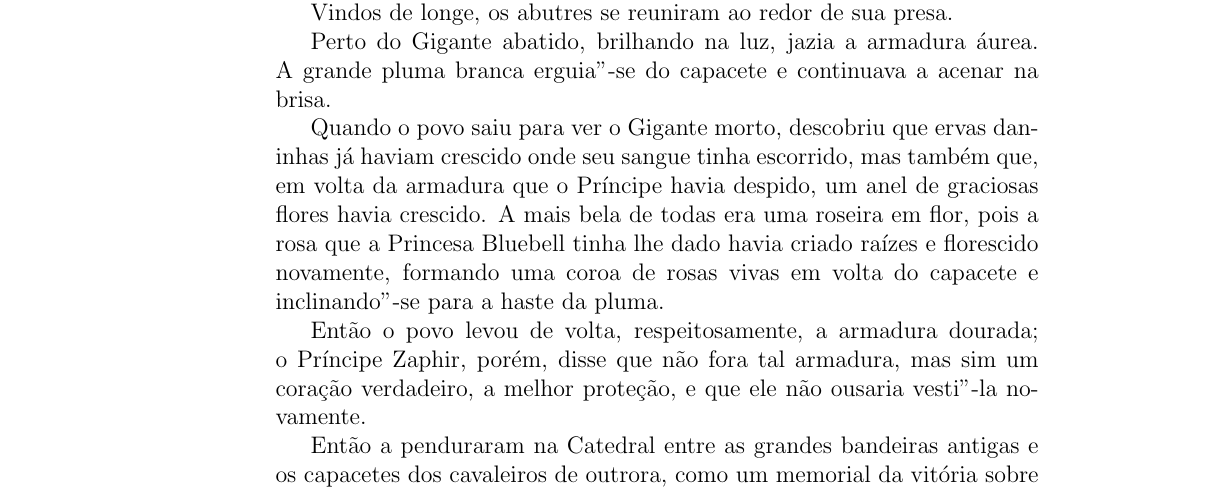
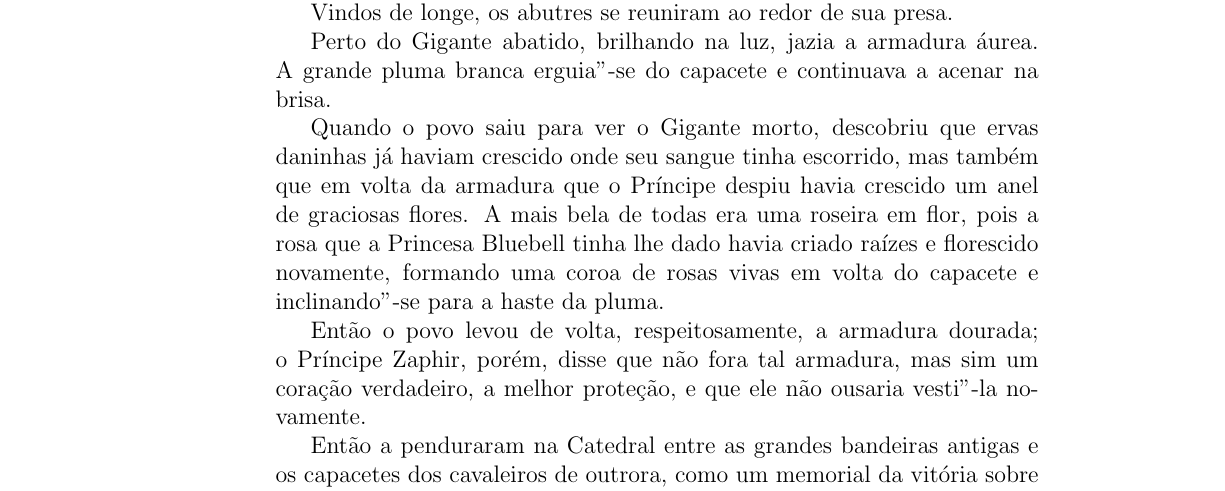
Before and after one commit to hedra-editora/stocker_sol, a LaTeX book (LIVRO.tex, which reads OPRINCIPEDAROSA3434.tex): part of page 34 of 108, cut so that both start at the same text. Compiled offline with pdfLaTeX; a LaTeX package or settings file that is missing is left out.

Commit message:
despiu, havia crescido

```diff
--- a/OPRINCIPEDAROSA3434.tex
+++ b/OPRINCIPEDAROSA3434.tex
@@ -731,8 +731,8 @@ brisa.
 
 Quando o povo saiu para ver o Gigante morto, descobriu que ervas
 daninhas já haviam crescido onde seu sangue tinha escorrido, mas também
-que, em volta da armadura que o Príncipe havia despido, um anel de
-graciosas flores havia crescido. A~mais bela de todas era uma roseira em
+que em volta da armadura que o Príncipe despiu havia crescido um anel de
+graciosas flores. A~mais bela de todas era uma roseira em
 flor, pois a rosa que a Princesa Bluebell tinha lhe dado havia criado
 raízes e florescido novamente, formando uma coroa de rosas vivas em
 volta do capacete e inclinando"-se para a haste da pluma.
```
